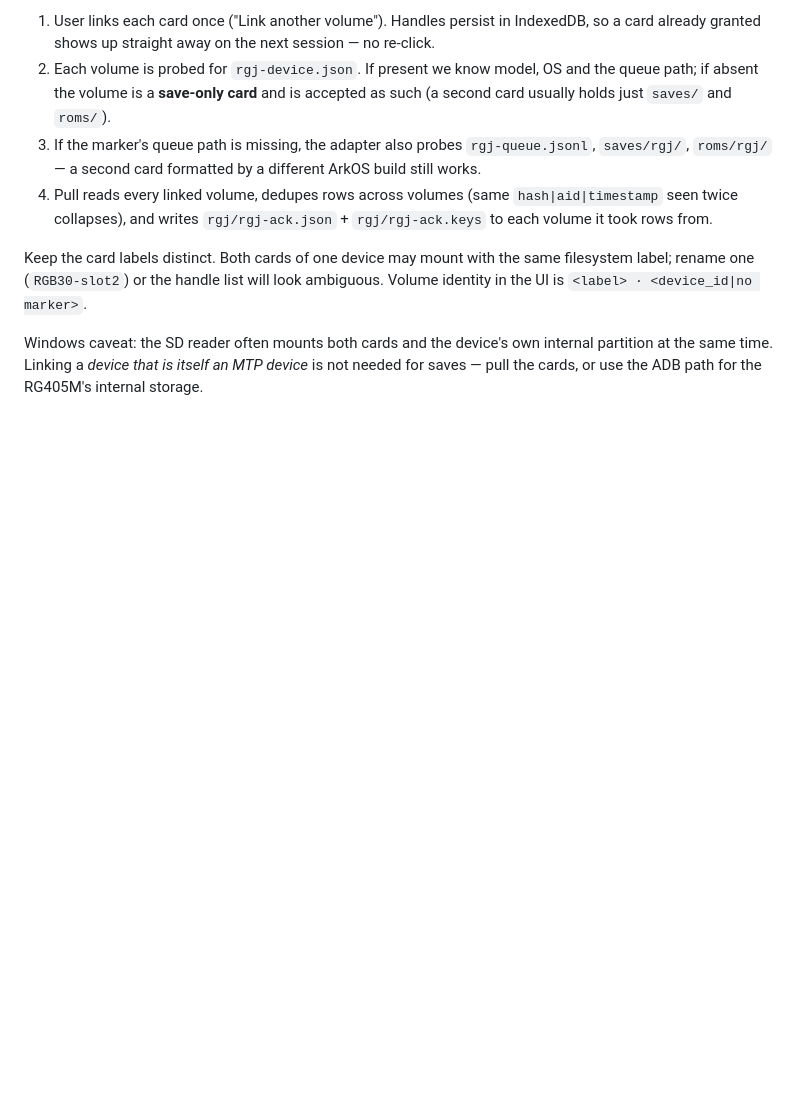
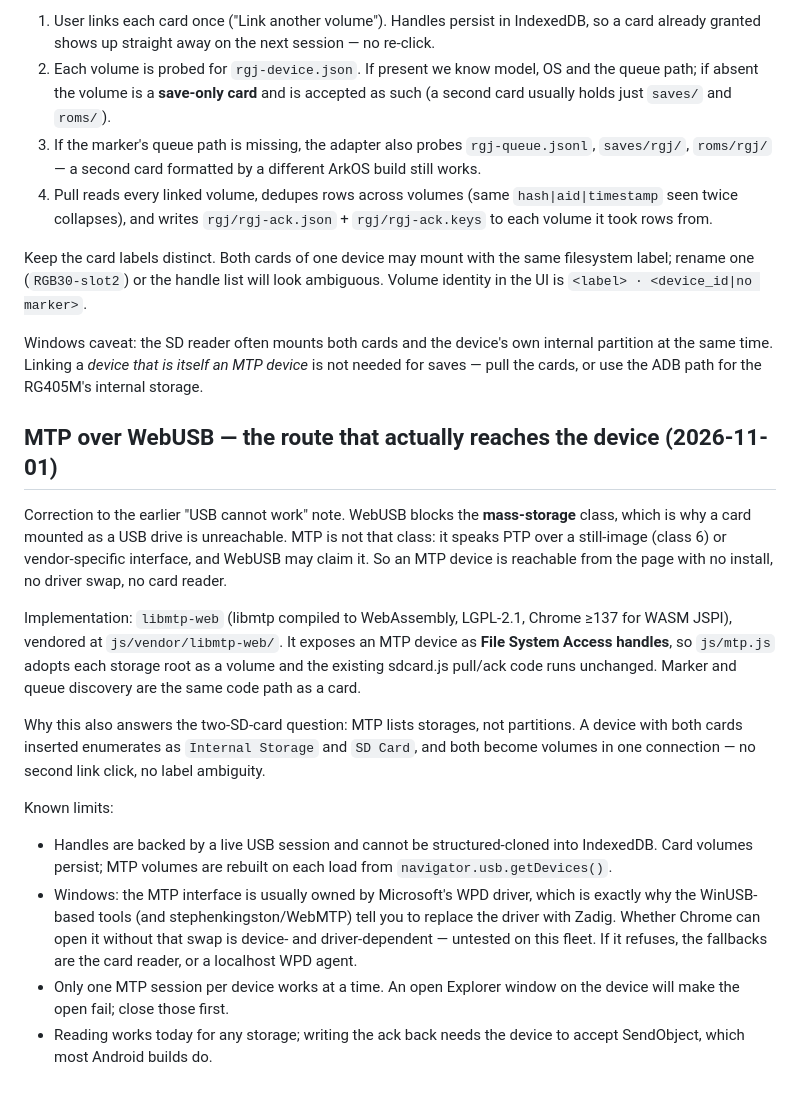
Before and after one commit to peterbehere-repo/retro-gaming-journey, a Markdown page: docs/Device Sync Matrix.md, the part around the change. Rendered like a GitHub page; blank space fills up the shorter version.

Commit message:
docs: MTP-over-WebUSB route, why it works and where it stops

```diff
--- a/docs/Device Sync Matrix.md
+++ b/docs/Device Sync Matrix.md
@@ -111,3 +111,32 @@ UI is `<label> · <device_id|no marker>`.
 Windows caveat: the SD reader often mounts both cards and the device's own internal partition
 at the same time. Linking a *device that is itself an MTP device* is not needed for saves —
 pull the cards, or use the ADB path for the RG405M's internal storage.
+
+## MTP over WebUSB — the route that actually reaches the device (2026-11-01)
+
+Correction to the earlier "USB cannot work" note. WebUSB blocks the **mass-storage** class, which
+is why a card mounted as a USB drive is unreachable. MTP is not that class: it speaks PTP over a
+still-image (class 6) or vendor-specific interface, and WebUSB may claim it. So an MTP device is
+reachable from the page with no install, no driver swap, no card reader.
+
+Implementation: `libmtp-web` (libmtp compiled to WebAssembly, LGPL-2.1, Chrome ≥137 for WASM JSPI),
+vendored at `js/vendor/libmtp-web/`. It exposes an MTP device as **File System Access handles**, so
+`js/mtp.js` adopts each storage root as a volume and the existing sdcard.js pull/ack code runs
+unchanged. Marker and queue discovery are the same code path as a card.
+
+Why this also answers the two-SD-card question: MTP lists storages, not partitions. A device with
+both cards inserted enumerates as `Internal Storage` and `SD Card`, and both become volumes in one
+connection — no second link click, no label ambiguity.
+
+Known limits:
+
+- Handles are backed by a live USB session and cannot be structured-cloned into IndexedDB. Card
+  volumes persist; MTP volumes are rebuilt on each load from `navigator.usb.getDevices()`.
+- Windows: the MTP interface is usually owned by Microsoft's WPD driver, which is exactly why the
+  WinUSB-based tools (and stephenkingston/WebMTP) tell you to replace the driver with Zadig. Whether
+  Chrome can open it without that swap is device- and driver-dependent — untested on this fleet.
+  If it refuses, the fallbacks are the card reader, or a localhost WPD agent.
+- Only one MTP session per device works at a time. An open Explorer window on the device will make
+  the open fail; close those first.
+- Reading works today for any storage; writing the ack back needs the device to accept SendObject,
+  which most Android builds do.
```
